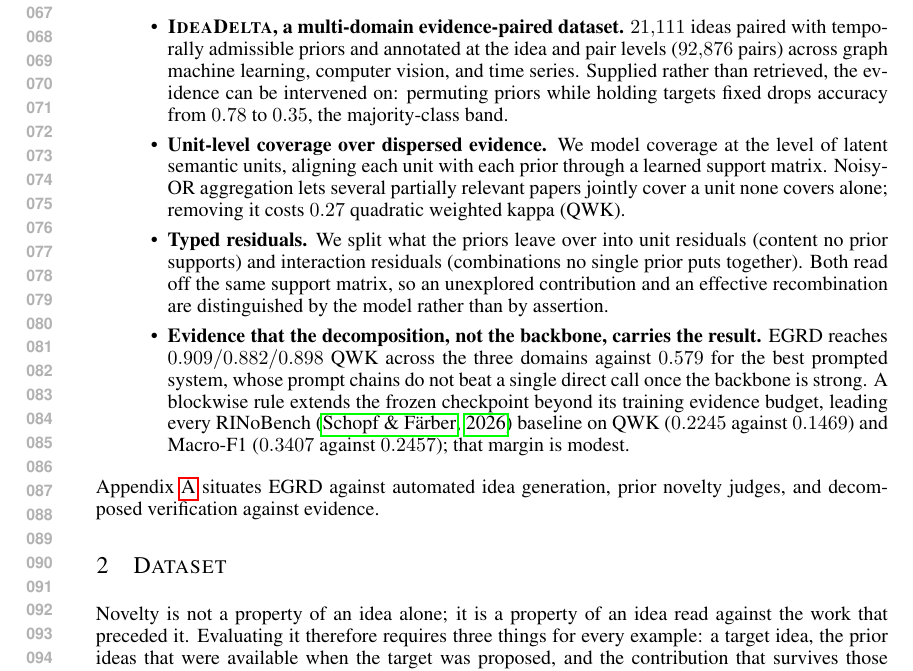
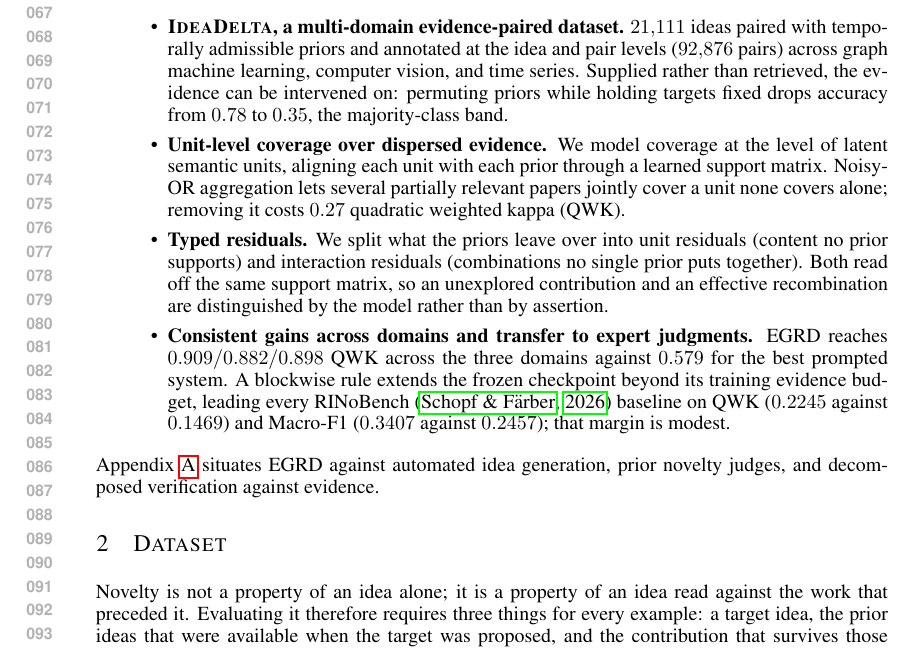
Before and after one commit to plutokang/iclr_egrd, a LaTeX paper (iclr2027/main.tex, which reads iclr2027/sections/introduction_v2.tex): part of page 2 of 20, cut so that both start at the same text. Compiled offline with pdfLaTeX.

Commit message:
Align fourth contribution with reported experimental evidence

```diff
--- a/iclr2027/sections/introduction_v2.tex
+++ b/iclr2027/sections/introduction_v2.tex
@@ -59,10 +59,9 @@ contributions are:
   no single prior puts together). Both read off the same support matrix, so an
   unexplored contribution and an effective recombination are distinguished by
   the model rather than by assertion.
-  \item \textbf{Evidence that the decomposition, not the backbone, carries the
-  result.} EGRD reaches $0.909/0.882/0.898$ QWK across the three domains against
-  $0.579$ for the best prompted system, whose prompt chains do not beat a single
-  direct call once the backbone is strong. A blockwise rule extends the frozen checkpoint
+  \item \textbf{Consistent gains across domains and transfer to expert judgments.}
+  EGRD reaches $0.909/0.882/0.898$ QWK across the three domains against
+  $0.579$ for the best prompted system. A blockwise rule extends the frozen checkpoint
   beyond its training evidence budget, leading every RINoBench
   \citep{schopf2026rinobench} baseline on QWK ($0.2245$ against $0.1469$) and
   Macro-F1 ($0.3407$ against $0.2457$); that margin is modest.
```
